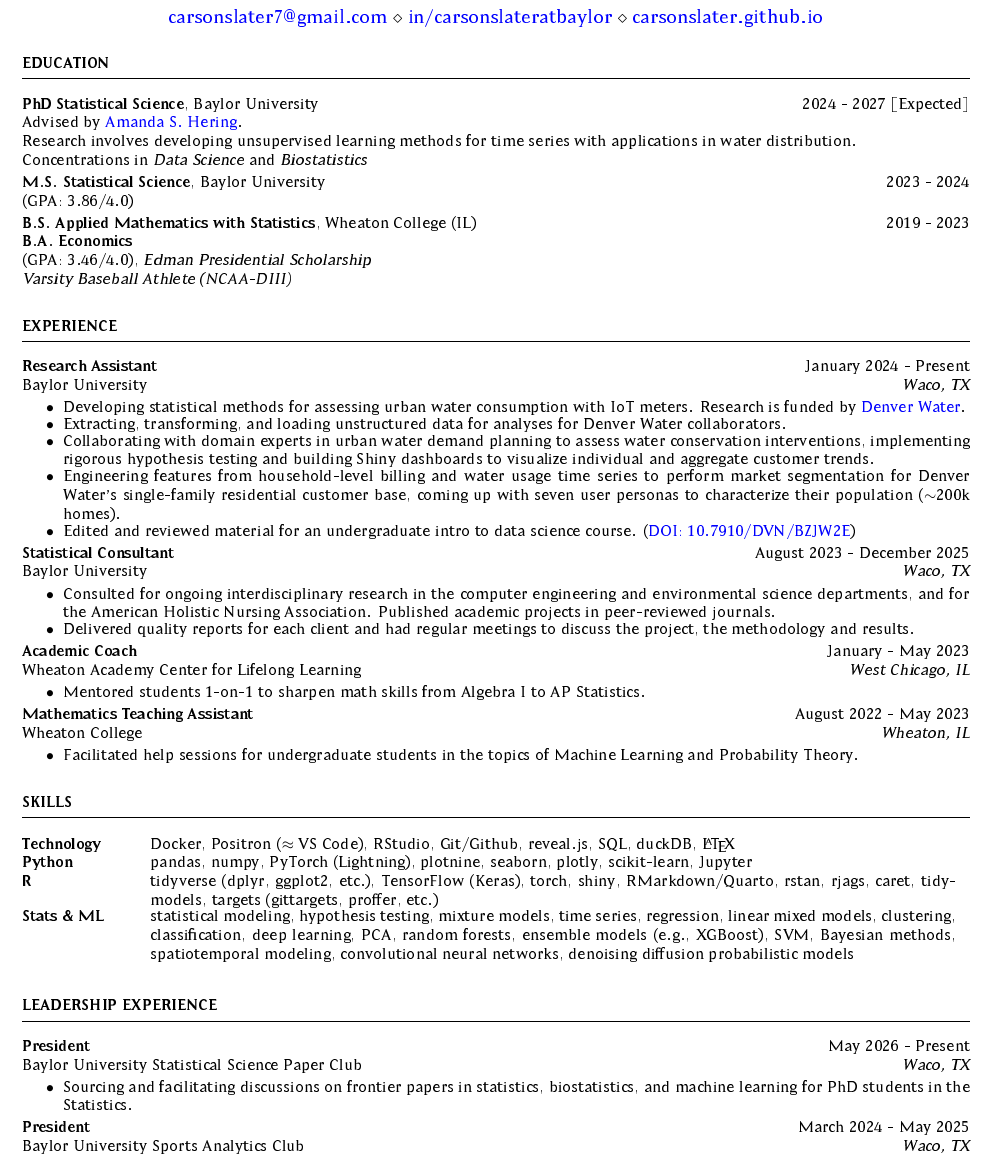
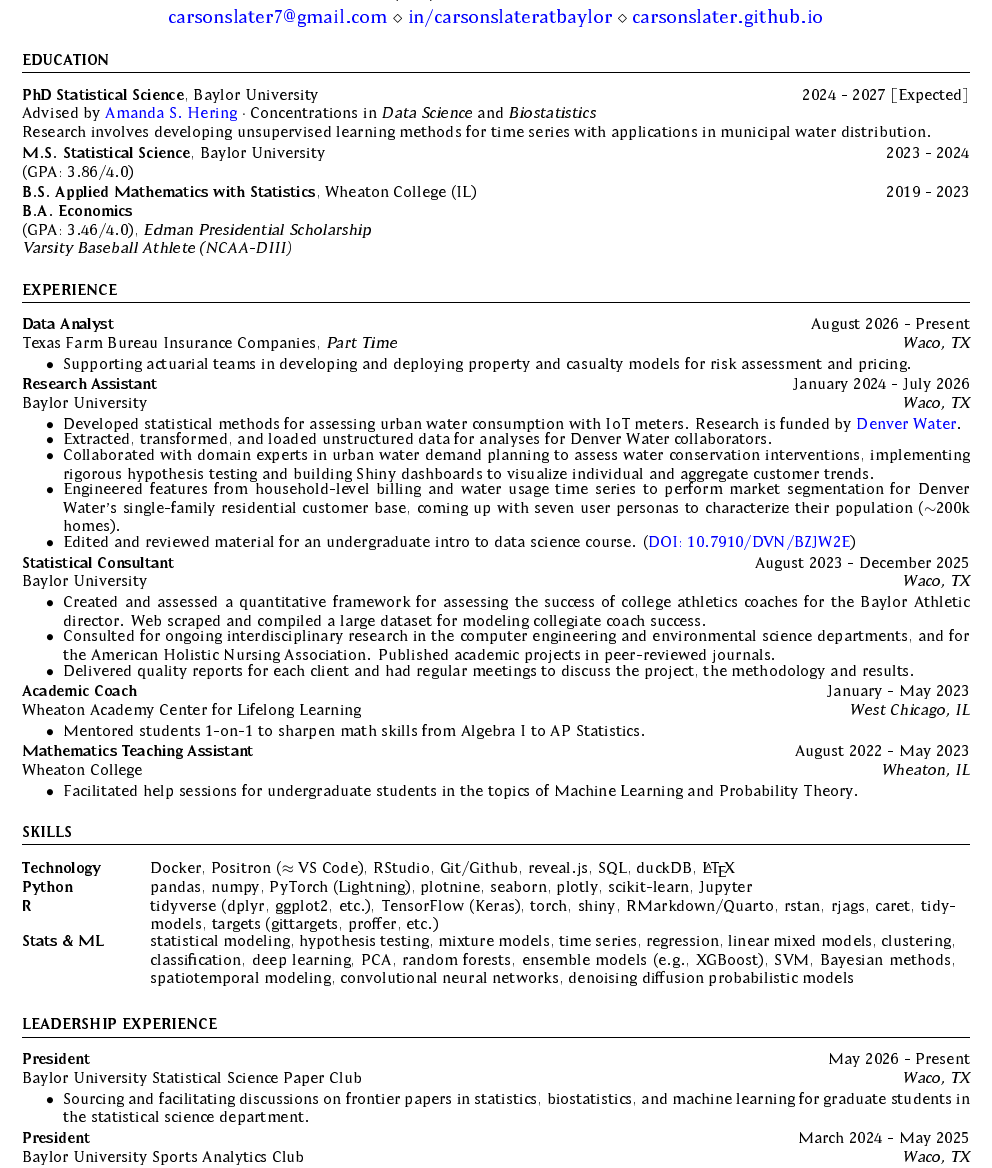
Before and after one commit to carsonslater/slater-cv, a LaTeX CV (slater-resume/slater-resume.tex): part of the page, cut so that both start at the same text. The pictures show the PDF file slater-resume/slater-resume.pdf that the author committed with the source.

Commit message:
docs: update education details, add Data Analyst role, and revise research experience timeline

```diff
--- a/slater-resume/slater-resume.tex
+++ b/slater-resume/slater-resume.tex
@@ -32,9 +32,8 @@
 \begin{rSection}{Education}
 
 {\bf PhD Statistical Science}, Baylor University \hfill {2024 - 2027 [Expected]}\\
-Advised by \href{https://statistics.artsandsciences.baylor.edu/person/dr-amanda-s-hering}{Amanda S. Hering}. \\
-Research involves developing unsupervised learning methods for time series with applications in water distribution.\\
-Concentrations in \textit{Data Science} and \textit{Biostatistics}
+Advised by \href{https://statistics.artsandsciences.baylor.edu/person/dr-amanda-s-hering}{Amanda S. Hering} $\cdot$ Concentrations in \textit{Data Science} and \textit{Biostatistics} \\
+Research involves developing unsupervised learning methods for time series with applications in municipal water distribution.
 
 {\bf M.S. Statistical Science}, Baylor University \hfill {2023 - 2024}\\
 (GPA: 3.86/4.0)
@@ -55,14 +54,21 @@ Concentrations in \textit{Data Science} and \textit{Biostatistics}
 
 \begin{rSection}{EXPERIENCE}
 
-\textbf{Research Assistant} \hfill January 2024 - Present\\
+\textbf{Data Analyst} \hfill August 2026 - Present\\
+Texas Farm Bureau Insurance Companies, \textit{Part Time} \hfill \textit{Waco, TX}
+ \begin{itemize}
+    \itemsep -3pt {}
+     \item Supporting actuarial teams in developing and deploying property and casualty models for risk assessment and pricing.
+ \end{itemize}
+
+\textbf{Research Assistant} \hfill January 2024 - July 2026\\
 Baylor University \hfill \textit{Waco, TX}
  \begin{itemize}
     \itemsep -3pt {}
-     \item Developing statistical methods for assessing urban water consumption with IoT meters. Research is funded by \href{https://www.denverwater.org}{Denver Water}.
-     \item Extracting, transforming, and loading unstructured data for analyses for Denver Water collaborators.
-     \item Collaborating with domain experts in urban water demand planning to assess water conservation interventions, implementing rigorous hypothesis testing and building Shiny dashboards to visualize individual and aggregate customer trends.
-     \item Engineering features from household-level billing and water usage time series to perform market segmentation for Denver Water's single-family residential customer base, coming up with seven user personas to characterize their population ($\sim$200k homes).
+     \item Developed statistical methods for assessing urban water consumption with IoT meters. Research is funded by \href{https://www.denverwater.org}{Denver Water}.
+     \item Extracted, transformed, and loaded unstructured data for analyses for Denver Water collaborators.
+     \item Collaborated with domain experts in urban water demand planning to assess water conservation interventions, implementing rigorous hypothesis testing and building Shiny dashboards to visualize individual and aggregate customer trends.
+     \item Engineered features from household-level billing and water usage time series to perform market segmentation for Denver Water's single-family residential customer base, coming up with seven user personas to characterize their population ($\sim$200k homes).
      \item Edited and reviewed material for an undergraduate intro to data science course. (\href{https://doi.org/10.7910/DVN/BZJW2E}{DOI: 10.7910/DVN/BZJW2E})
  \end{itemize}
 
@@ -70,6 +76,7 @@ Baylor University \hfill \textit{Waco, TX}
 Baylor University \hfill \textit{Waco, TX}
  \begin{itemize}
     \itemsep -3pt {}
+     \item Created and assessed a quantitative framework for assessing the success of college athletics coaches for the Baylor Athletic director. Web scraped and compiled a large dataset for modeling collegiate coach success.
      \item Consulted for ongoing interdisciplinary research in the computer engineering and environmental science departments, and for the American Holistic Nursing Association.  Published academic projects in peer-reviewed journals.
      \item Delivered quality reports for each client and had regular meetings to discuss the project, the methodology and results.
     %  \item Teaching assistant for Computational Statistics (\textsf{R}).
@@ -115,7 +122,7 @@ Stats \& ML & \parbox[t]{0.85\textwidth}{statistical modeling, hypothesis testin
 Baylor University Statistical Science Paper Club \hfill \textit{Waco, TX}
  \begin{itemize}
     \itemsep -3pt {}
-     \item Sourcing and facilitating discussions on frontier papers in statistics, biostatistics, and machine learning for PhD students in the Statistics.
+     \item Sourcing and facilitating discussions on frontier papers in statistics, biostatistics, and machine learning for graduate students in the statistical science department.
    %   \item Leading professional development seminar for first and second year statistics PhD students.
  \end{itemize}
 
```
Also changed, not shown: slater-resume/slater-resume.pdf.
